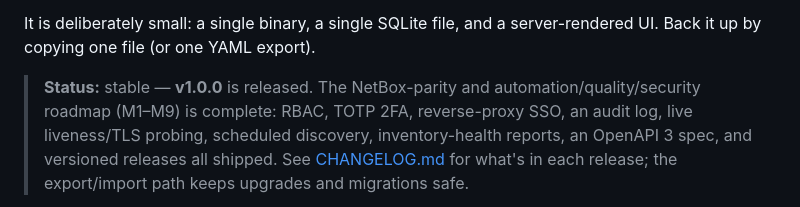
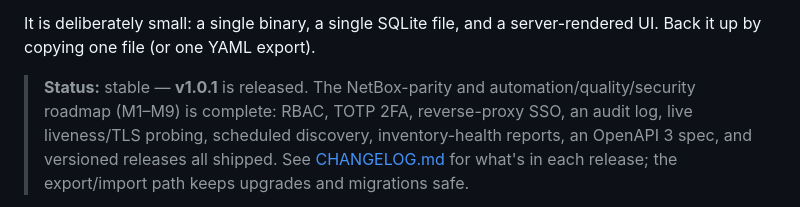
Before and after one commit to Dealisto/almanaut, a Markdown page: README.md, the part around the change. Drawn GitHub-style.

```diff
--- a/README.md
+++ b/README.md
@@ -23,7 +23,7 @@ IPAM, expiry alerts, auto-discovery, a JSON API, and Prometheus metrics.
 It is deliberately small: a single binary, a single SQLite file, and a
 server-rendered UI. Back it up by copying one file (or one YAML export).
 
-> **Status:** stable — **v1.0.0** is released. The NetBox-parity and
+> **Status:** stable — **v1.0.1** is released. The NetBox-parity and
 > automation/quality/security roadmap (M1–M9) is complete: RBAC, TOTP 2FA,
 > reverse-proxy SSO, an audit log, live liveness/TLS probing, scheduled
 > discovery, inventory-health reports, an OpenAPI 3 spec, and versioned
```
Also changed, not shown: CHANGELOG.md (+4 -1 lines), docs/installation.md (+1 -1 lines).
